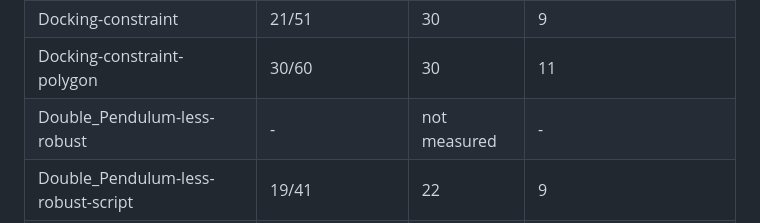
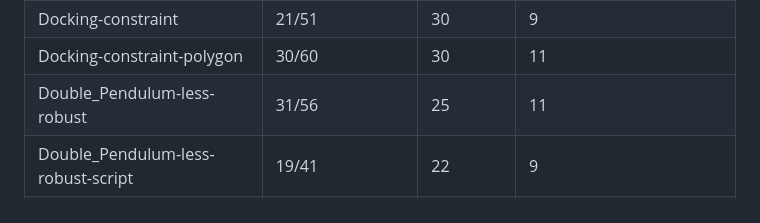
Before and after one commit to CORA-COMP/CORA.cpp, a Markdown page: examples/benchmarks/README.md, the part around the change. Rendered like a GitHub page.

Commit message:
Coverage: keep the committed Double Pendulum less-robust measurement
The gcov build does not finish its split run in 1800 s, with the loop or the region step; the files it executes are those of the committed measurement.

Co-Authored-By: Claude Sonnet 5.5 <noreply@anthropic.com>
Claude-Session: https://claude.ai/code/session_01V1igfg3GHRTQdJ2iq9YqsS

```diff
--- a/examples/benchmarks/README.md
+++ b/examples/benchmarks/README.md
@@ -822,7 +822,7 @@ of scope cannot be, and is left out of the denominator (`coverage/benchmarks.md`
 | DTN06 | 24/37 | 13 | 6 |
 | Docking-constraint | 21/51 | 30 | 9 |
 | Docking-constraint-polygon | 30/60 | 30 | 11 |
-| Double_Pendulum-less-robust | - | not measured | - |
+| Double_Pendulum-less-robust | 31/56 | 25 | 11 |
 | Double_Pendulum-less-robust-script | 19/41 | 22 | 9 |
 | Double_Pendulum-more-robust | 30/60 | 30 | 11 |
 | GRBX01 | 34/52 | 18 | 10 |
```
